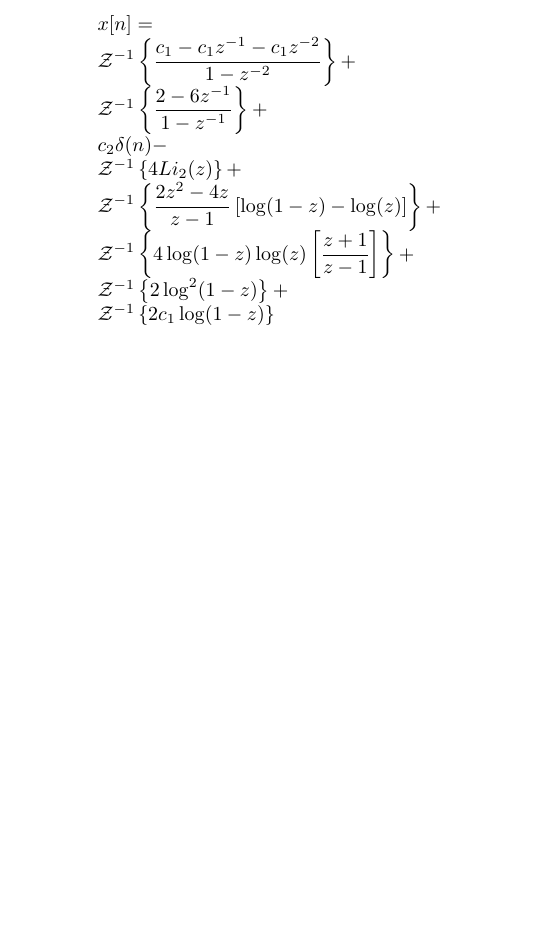
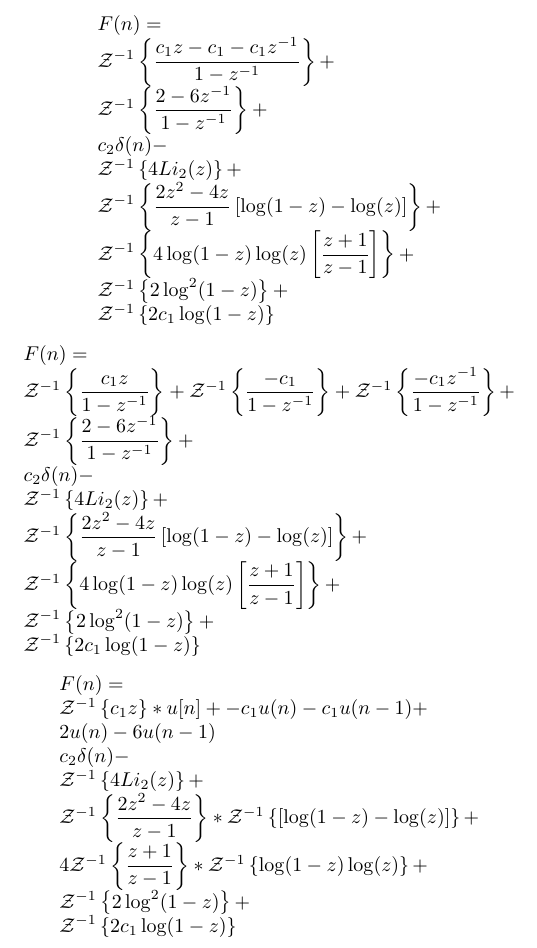
Before and after one commit to gogo40/math, a LaTeX paper (problem_1.tex): part of page 4 of 4, cut at the place of the change, the shorter picture padded with empty space. Compiled offline with pdfLaTeX.

Commit message:
calculando transformada inversa, mais simplificacoes... (TODO: verificar sinais)

```diff
--- a/problem_1.tex
+++ b/problem_1.tex
@@ -189,8 +189,8 @@ Simplificando:
 
 $$
 \begin{array}{lcl}
- x[n] = \\
- \mathcal{Z}^{-1}\left\{\displaystyle \frac{c_1 - c_1z^{-1} - c_1z^{-2}}{1-z^{-2}}\right\} + \\
+ F(n) = \\
+ \mathcal{Z}^{-1}\left\{\displaystyle \frac{c_1z - c_1 - c_1z^{-1}}{1-z^{-1}}\right\} + \\
  \mathcal{Z}^{-1}\left\{\displaystyle \frac{2  - 6z ^{-1}}{1-z^{-1}}\right\}+\\
  c_2 \delta(n)-\\
  \mathcal{Z}^{-1}\left\{4 Li_2(z)\right\}+\\
@@ -201,4 +201,39 @@ $$
 \end{array}
 $$
 
+
+
+$$
+\begin{array}{lcl}
+ F(n) = \\
+ \mathcal{Z}^{-1}\left\{\displaystyle \frac{c_1z }{1-z^{-1}}\right\} +
+ \mathcal{Z}^{-1}\left\{\displaystyle \frac{- c_1}{1-z^{-1}}\right\} +
+ \mathcal{Z}^{-1}\left\{\displaystyle \frac{- c_1z^{-1}}{1-z^{-1}}\right\} + \\
+ \mathcal{Z}^{-1}\left\{\displaystyle \frac{2  - 6z ^{-1}}{1-z^{-1}}\right\}+\\
+ c_2 \delta(n)-\\
+ \mathcal{Z}^{-1}\left\{4 Li_2(z)\right\}+\\
+ \mathcal{Z}^{-1}\left\{\displaystyle \frac{2 z^2 - 4z}{z-1}\displaystyle \left[\log(1-z) - \log(z)\right]\right\} +\\
+ \mathcal{Z}^{-1}\left\{4 \log(1-z)\log(z) \left[\displaystyle \frac{ z  + 1}{z-1}\right]\right\}+\\
+ \mathcal{Z}^{-1}\left\{2 \log^2(1-z)\right\} + \\
+ \mathcal{Z}^{-1}\left\{2 c_1  \log(1-z)\right\}
+\end{array}
+$$
+
+
+$$
+\begin{array}{lcl}
+ F(n) = \\
+ \mathcal{Z}^{-1}\left\{c_1z\right\} *u[n] +
+ -c_1 u(n) - c_1 u(n-1) + \\
+ 2 u(n) -6 u(n-1) \\
+ c_2 \delta(n)-\\
+ \mathcal{Z}^{-1}\left\{4 Li_2(z)\right\}+\\
+ \mathcal{Z}^{-1}\left\{\displaystyle \frac{2 z^2 - 4z}{z-1}\right\} *
+ \mathcal{Z}^{-1}\left\{\displaystyle \left[\log(1-z) - \log(z)\right]\right\} +\\
+ 4\mathcal{Z}^{-1}\left\{\displaystyle \frac{ z  + 1}{z-1}\right\}*
+ \mathcal{Z}^{-1}\left\{ \log(1-z)\log(z) \right\}+\\
+ \mathcal{Z}^{-1}\left\{2 \log^2(1-z)\right\} + \\
+ \mathcal{Z}^{-1}\left\{2 c_1  \log(1-z)\right\}
+\end{array}
+$$
 \end{document}
```
Also changed, not shown: problem_1.pdf, problem_1.tex (2 more changed lines).
